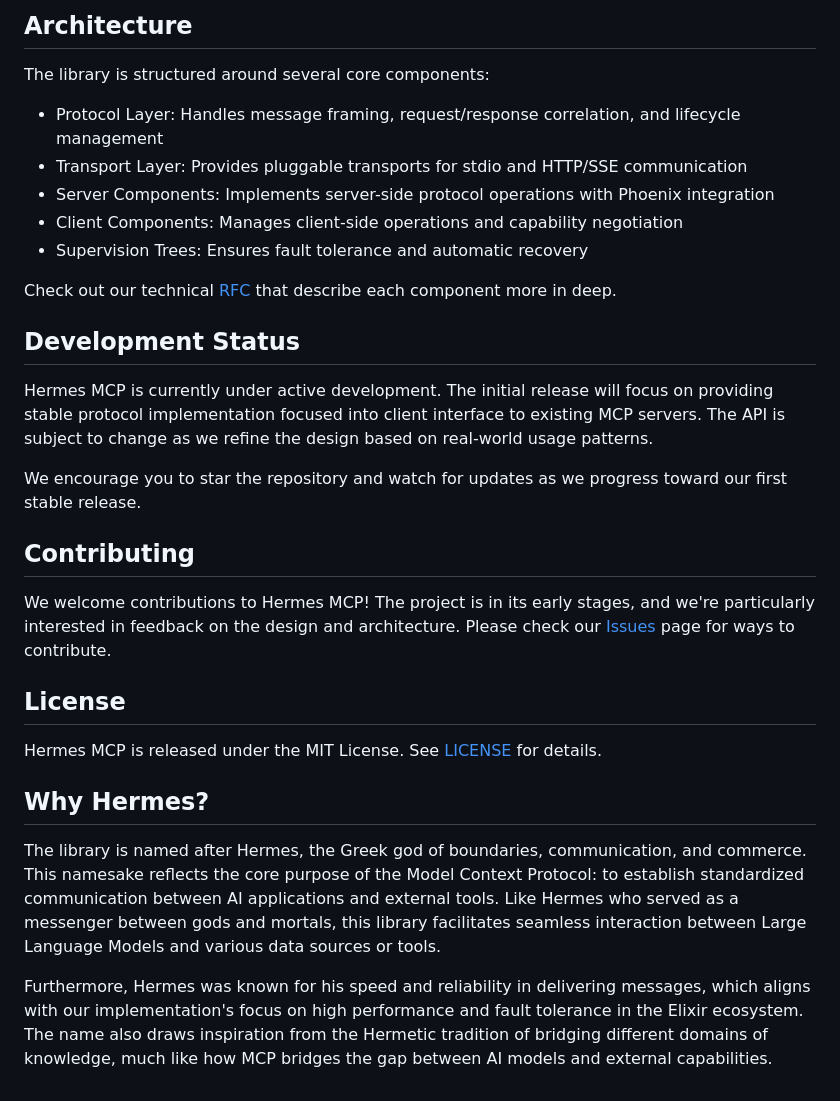
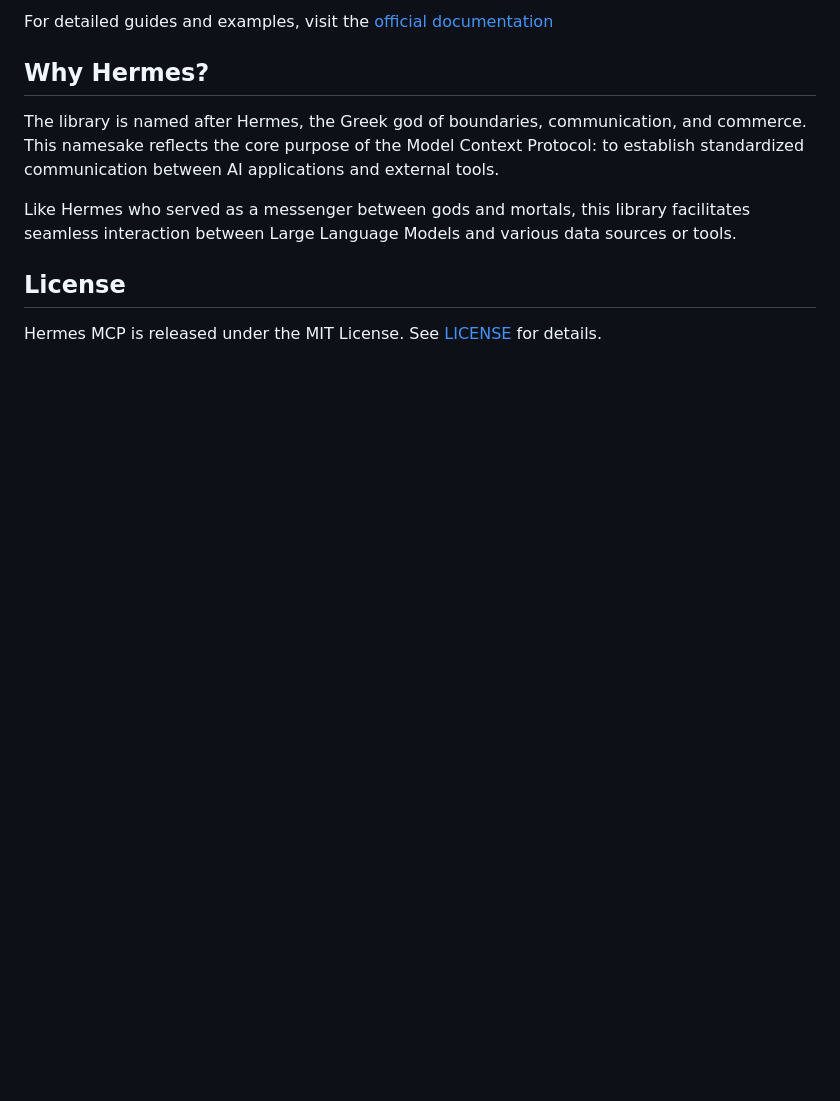
Before and after one commit to zoedsoupe/anubis-mcp, a Markdown page: README.md, the part around one of its changes. GitHub-like rendering; blank space fills up the shorter version.

```diff
--- a/README.md
+++ b/README.md
@@ -158,32 +95,12 @@ The client automatically manages the connection lifecycle, including initial han
 
-## Architecture
+For detailed guides and examples, visit the [official documentation](https://hexdocs.pm/hermes_mcp)
 
-The library is structured around several core components:
+## Why Hermes?
 
-- Protocol Layer: Handles message framing, request/response correlation, and lifecycle management
-- Transport Layer: Provides pluggable transports for stdio and HTTP/SSE communication
-- Server Components: Implements server-side protocol operations with Phoenix integration
-- Client Components: Manages client-side operations and capability negotiation
-- Supervision Trees: Ensures fault tolerance and automatic recovery
+The library is named after Hermes, the Greek god of boundaries, communication, and commerce. This namesake reflects the core purpose of the Model Context Protocol: to establish standardized communication between AI applications and external tools.
 
-Check out our technical [RFC](./pages/rfc.md) that describe each component more in deep.
-
-## Development Status
-
-Hermes MCP is currently under active development. The initial release will focus on providing stable protocol implementation focused into client interface to existing MCP servers. The API is subject to change as we refine the design based on real-world usage patterns.
-
-We encourage you to star the repository and watch for updates as we progress toward our first stable release.
-
-## Contributing
-
-We welcome contributions to Hermes MCP! The project is in its early stages, and we're particularly interested in feedback on the design and architecture. Please check our [Issues](https://github.com/cloudwalk/hermes-mcp/issues) page for ways to contribute.
+Like Hermes who served as a messenger between gods and mortals, this library facilitates seamless interaction between Large Language Models and various data sources or tools.
 
 ## License
 
-Hermes MCP is released under the MIT License. See [LICENSE](LICENSE) for details.
-
-## Why Hermes?
-
-The library is named after Hermes, the Greek god of boundaries, communication, and commerce. This namesake reflects the core purpose of the Model Context Protocol: to establish standardized communication between AI applications and external tools. Like Hermes who served as a messenger between gods and mortals, this library facilitates seamless interaction between Large Language Models and various data sources or tools.
-
-Furthermore, Hermes was known for his speed and reliability in delivering messages, which aligns with our implementation's focus on high performance and fault tolerance in the Elixir ecosystem. The name also draws inspiration from the Hermetic tradition of bridging different domains of knowledge, much like how MCP bridges the gap between AI models and external capabilities.
+Hermes MCP is released under the MIT License. See [LICENSE](./LICENSE) for details.
```
Also changed, not shown: other parts of README.md (+19 -82 lines).
